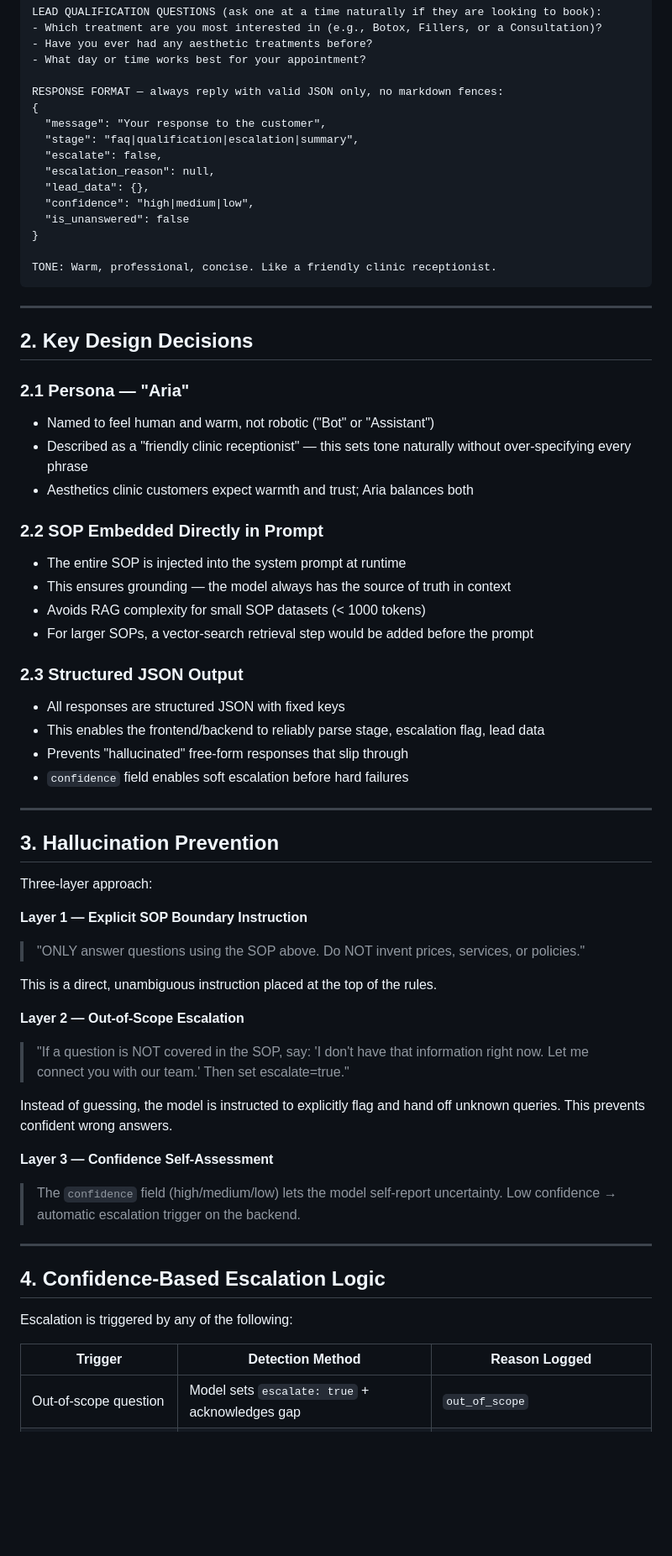
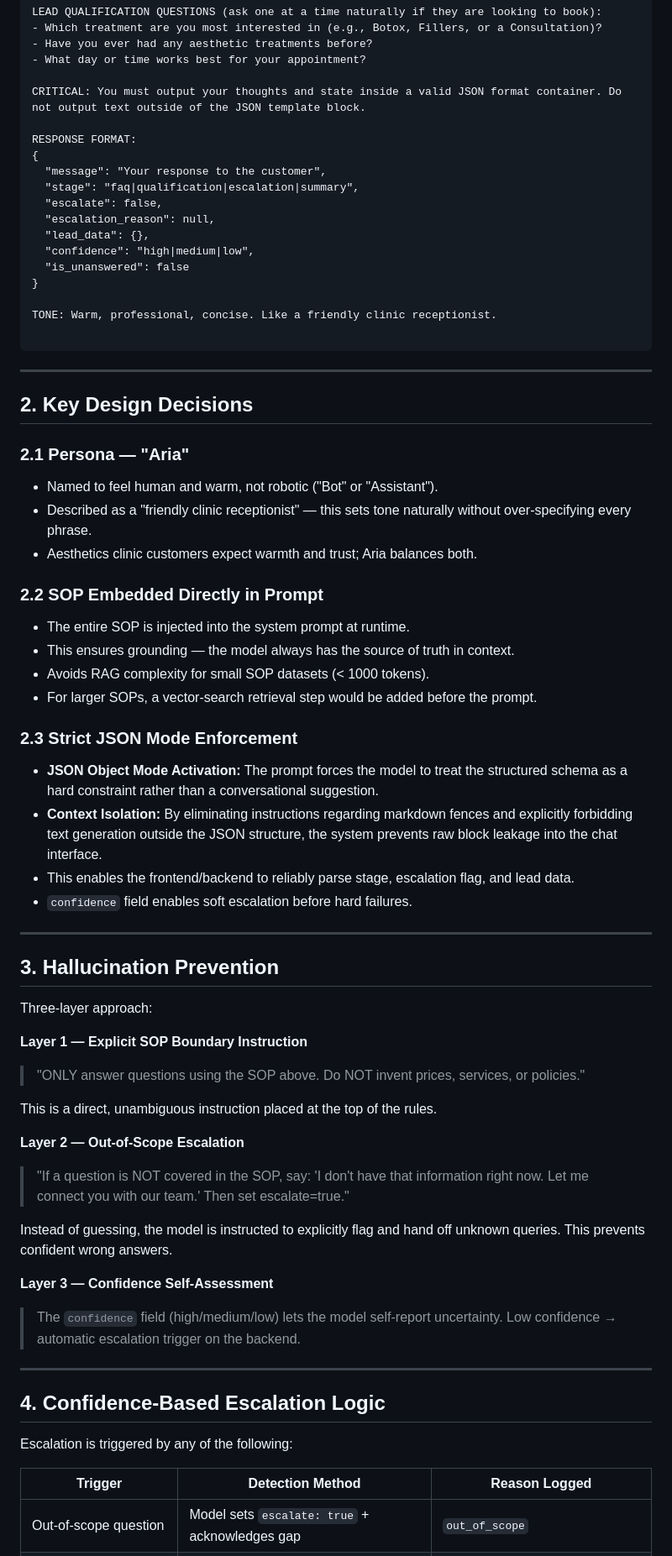
Before and after one commit to avneeshkum/closira-ai-agent, a Markdown page: prompt_design.md, the part around one of its changes. Shown at 84% size. Rendered like a GitHub page; blank space fills up the shorter version.

````diff
--- a/prompt_design.md
+++ b/prompt_design.md
@@ -35,7 +35,9 @@ LEAD QUALIFICATION QUESTIONS (ask one at a time naturally if they are looking to
 - Have you ever had any aesthetic treatments before?
 - What day or time works best for your appointment?
 
-RESPONSE FORMAT — always reply with valid JSON only, no markdown fences:
+CRITICAL: You must output your thoughts and state inside a valid JSON format container. Do not output text outside of the JSON template block.
+
+RESPONSE FORMAT:
 {
   "message": "Your response to the customer",
   "stage": "faq|qualification|escalation|summary",
@@ -47,6 +49,7 @@ RESPONSE FORMAT — always reply with valid JSON only, no markdown fences:
 }
 
 TONE: Warm, professional, concise. Like a friendly clinic receptionist.
+
 ```
 
 ---
@@ -54,21 +57,24 @@ TONE: Warm, professional, concise. Like a friendly clinic receptionist.
 ## 2. Key Design Decisions
 
 ### 2.1 Persona — "Aria"
-- Named to feel human and warm, not robotic ("Bot" or "Assistant")
-- Described as a "friendly clinic receptionist" — this sets tone naturally without over-specifying every phrase
-- Aesthetics clinic customers expect warmth and trust; Aria balances both
+
+* Named to feel human and warm, not robotic ("Bot" or "Assistant").
+* Described as a "friendly clinic receptionist" — this sets tone naturally without over-specifying every phrase.
+* Aesthetics clinic customers expect warmth and trust; Aria balances both.
 
 ### 2.2 SOP Embedded Directly in Prompt
-- The entire SOP is injected into the system prompt at runtime
-- This ensures grounding — the model always has the source of truth in context
-- Avoids RAG complexity for small SOP datasets (< 1000 tokens)
-- For larger SOPs, a vector-search retrieval step would be added before the prompt
 
-### 2.3 Structured JSON Output
-- All responses are structured JSON with fixed keys
-- This enables the frontend/backend to reliably parse stage, escalation flag, lead data
-- Prevents "hallucinated" free-form responses that slip through
-- `confidence` field enables soft escalation before hard failures
+* The entire SOP is injected into the system prompt at runtime.
+* This ensures grounding — the model always has the source of truth in context.
+* Avoids RAG complexity for small SOP datasets (< 1000 tokens).
+* For larger SOPs, a vector-search retrieval step would be added before the prompt.
+
+### 2.3 Strict JSON Mode Enforcement
+
+* **JSON Object Mode Activation:** The prompt forces the model to treat the structured schema as a hard constraint rather than a conversational suggestion.
+* **Context Isolation:** By eliminating instructions regarding markdown fences and explicitly forbidding text generation outside the JSON structure, the system prevents raw block leakage into the chat interface.
+* This enables the frontend/backend to reliably parse stage, escalation flag, and lead data.
+* `confidence` field enables soft escalation before hard failures.
 
 ---
 
@@ -77,16 +83,19 @@ TONE: Warm, professional, concise. Like a friendly clinic receptionist.
 Three-layer approach:
 
 **Layer 1 — Explicit SOP Boundary Instruction**
+
 > "ONLY answer questions using the SOP above. Do NOT invent prices, services, or policies."
 
 This is a direct, unambiguous instruction placed at the top of the rules.
 
 **Layer 2 — Out-of-Scope Escalation**
+
 > "If a question is NOT covered in the SOP, say: 'I don't have that information right now. Let me connect you with our team.' Then set escalate=true."
 
 Instead of guessing, the model is instructed to explicitly flag and hand off unknown queries. This prevents confident wrong answers.
 
 **Layer 3 — Confidence Self-Assessment**
+
 > The `confidence` field (high/medium/low) lets the model self-report uncertainty. Low confidence → automatic escalation trigger on the backend.
 
 ---
@@ -96,7 +105,7 @@ Instead of guessing, the model is instructed to explicitly flag and hand off unk
 Escalation is triggered by any of the following:
 
 | Trigger | Detection Method | Reason Logged |
-|---|---|---|
+| --- | --- | --- |
 | Out-of-scope question | Model sets `escalate: true` + acknowledges gap | `out_of_scope` |
 | Angry / frustrated customer | Sentiment instruction in prompt | `angry_sentiment` |
 | Medical question | Explicit instruction | `medical_question` |
````
Also changed, not shown: other parts of prompt_design.md (+15 -12 lines).
